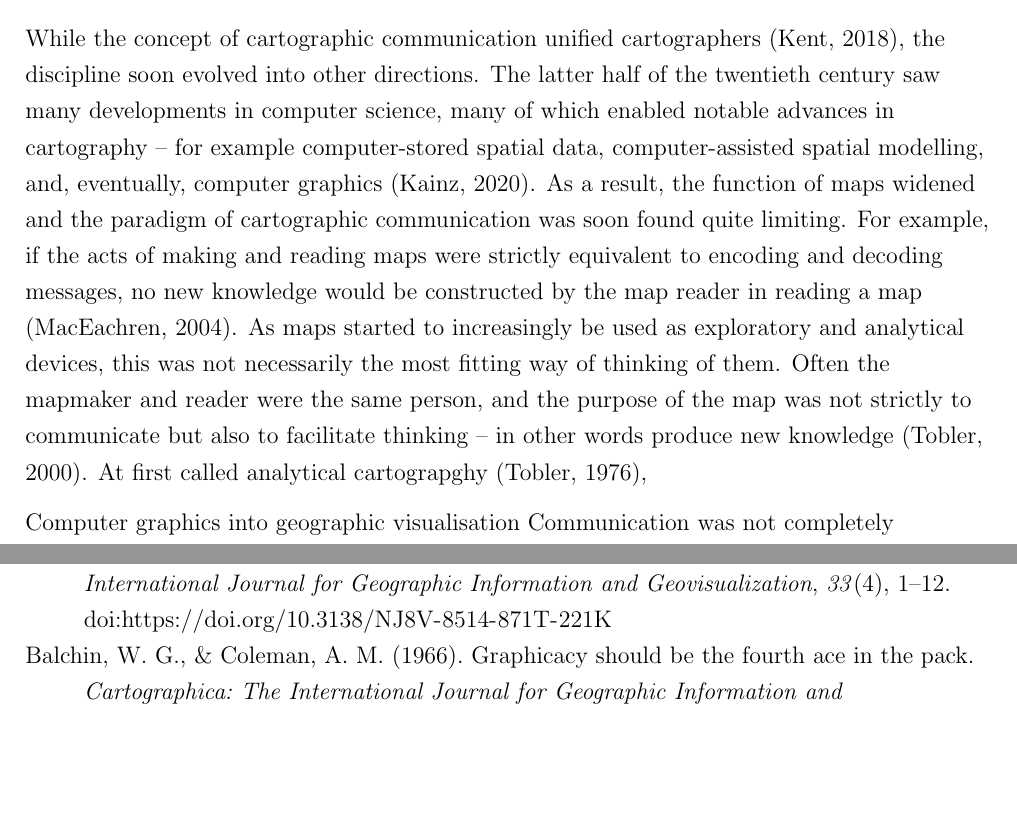
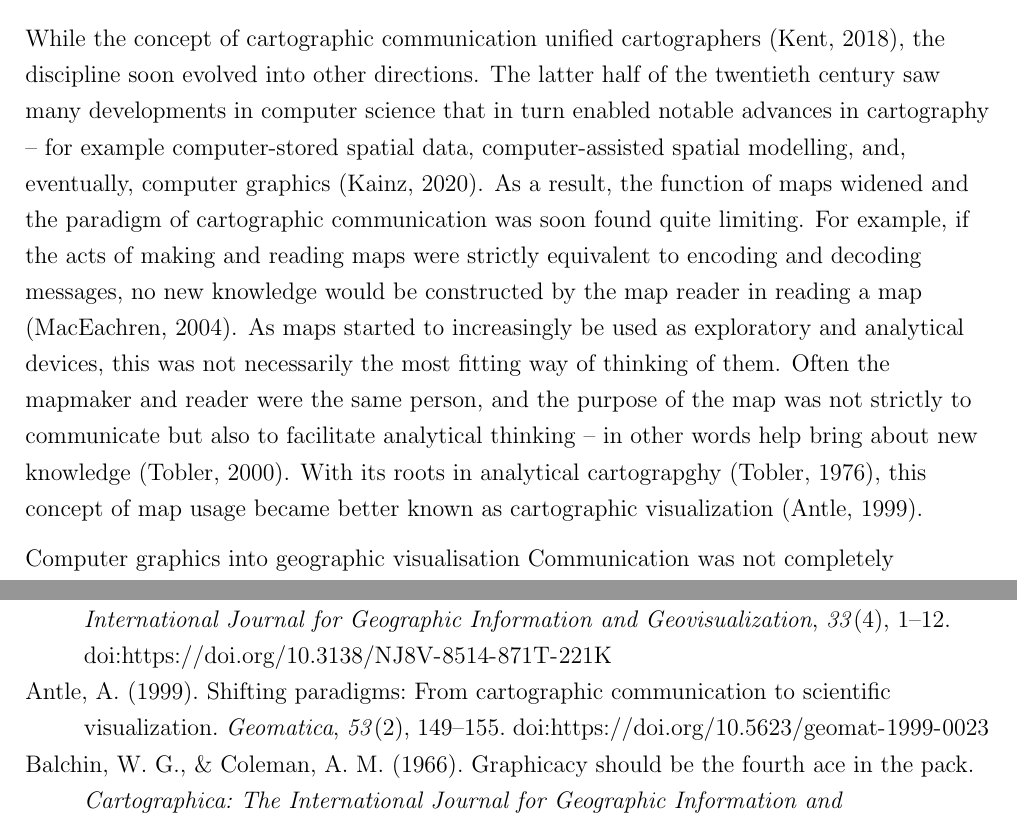
Before and after one commit to eemilhaa/thesis, a LaTeX thesis (thesis/main.tex, which reads thesis/sections/background.tex): two parts of pages 13 and 30 of 44, joined at a grey line, cut so that both start at the same text, the shorter picture padded with empty space. Compiled offline with pdfLaTeX.

Commit message:
cartographic visualization

```diff
--- a/thesis/sections/background.tex
+++ b/thesis/sections/background.tex
@@ -166,8 +166,8 @@ but the main principles are that \parencite{ken2018}:
 % the relevance of computer science
 While the concept of cartographic communication unified cartographers \parencite{ken2018},
 the discipline soon evolved into other directions.
-The latter half of the twentieth century saw many developments in computer science,
-many of which enabled notable advances in cartography --
+The latter half of the twentieth century saw many developments in computer science
+that in turn enabled notable advances in cartography --
 for example computer-stored spatial data,
 computer-assisted spatial modelling, and, eventually,
 computer graphics \parencite{kai2020}.
@@ -180,9 +180,11 @@ As maps started to increasingly be used
 as exploratory and analytical devices,
 this was not necessarily the most fitting way of thinking of them.
 Often the mapmaker and reader were the same person,
-and the purpose of the map was not strictly to communicate but also to facilitate thinking
--- in other words produce new knowledge \parencite{tob2000}.
-At first called analytical cartograpghy \parencite{tob1976},
+and the purpose of the map was not strictly to communicate
+but also to facilitate analytical thinking
+-- in other words help bring about new knowledge \parencite{tob2000}.
+With its roots in analytical cartograpghy \parencite{tob1976},
+this concept of map usage became better known as cartographic visualization \parencite{ant1999}.
 
 Computer graphics into geographic visualisation
 Communication was not completely discarded,
```
